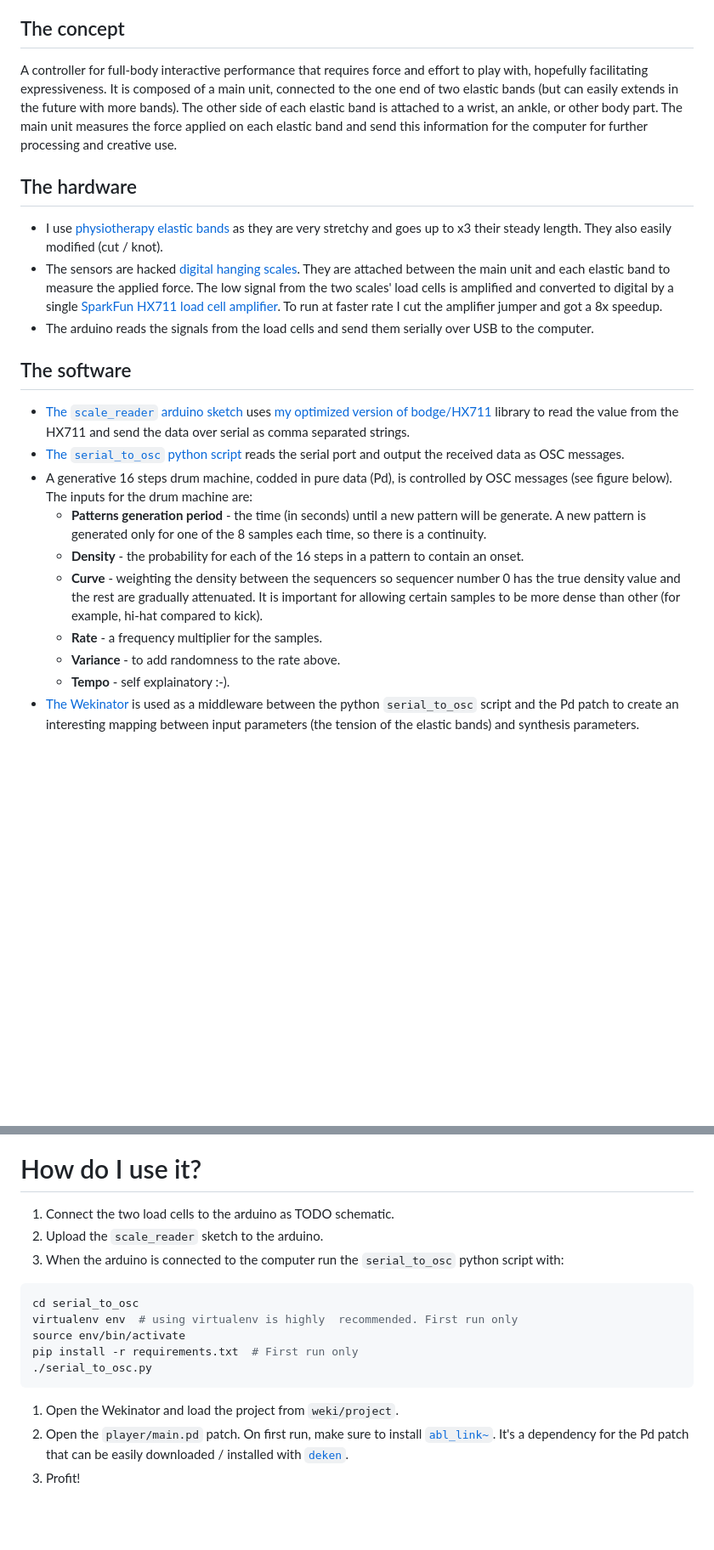
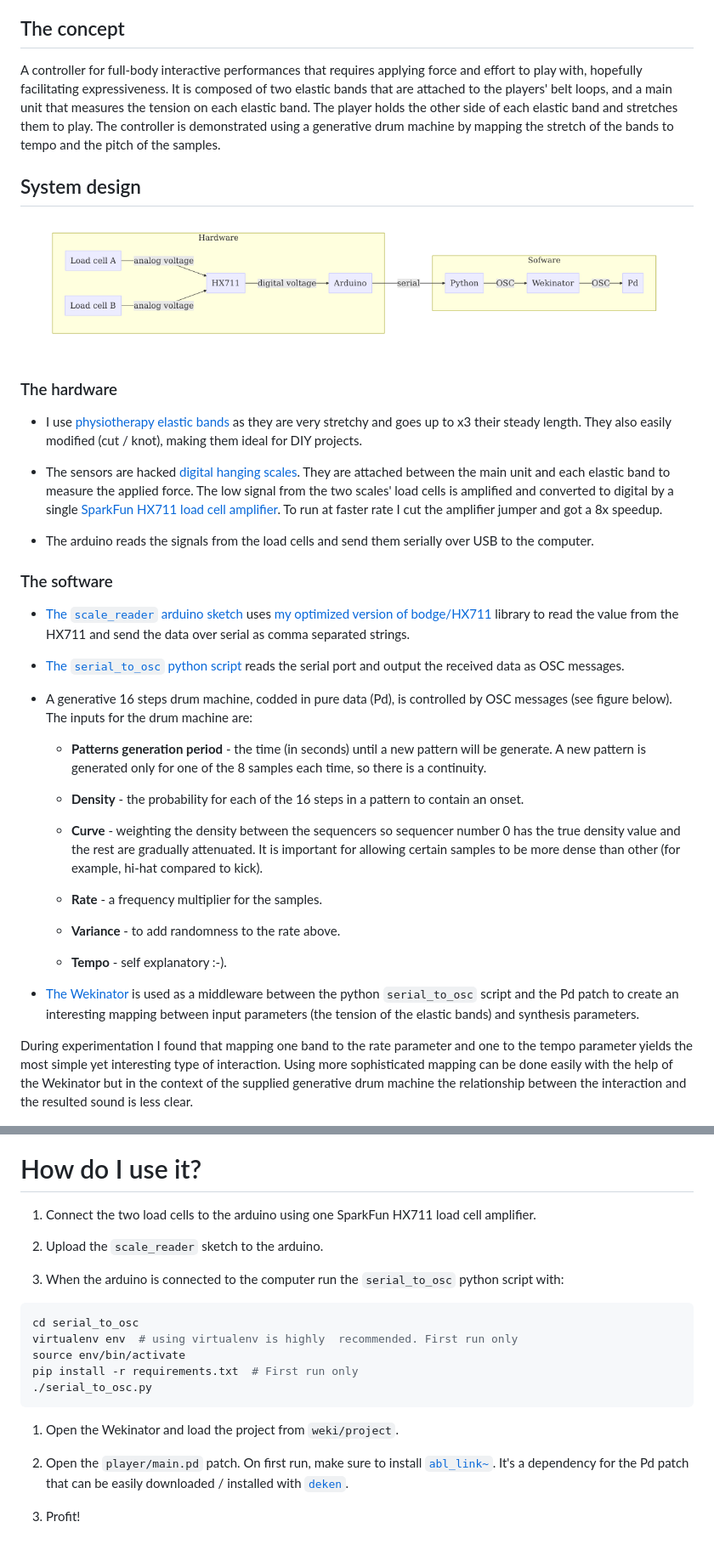
Before and after one commit to Nagasaki45/IDMT-final, a Markdown page: README.md, 2 parts joined by grey strips. Shown: that part at 85% size. Drawn GitHub-style; pictures changed too: report/media/diagram.png (added); blank space fills up the shorter version.

Commit message:
Improve README. Get ready for report

````diff
--- a/README.md
+++ b/README.md
@@ -6,33 +6,56 @@ The Schleikess ("suspenders" in Yiddish) are my final project to the Interactive
 
 ## The concept
 
-A controller for full-body interactive performance that requires force and effort to play with, hopefully facilitating expressiveness. It is composed of a main unit, connected to the one end of two elastic bands (but can easily extends in the future with more bands). The other side of each elastic band is attached to a wrist, an ankle, or other body part. The main unit measures the force applied on each elastic band and send this information for the computer for further processing and creative use.
+A controller for full-body interactive performances that requires applying force and effort to play with, hopefully facilitating expressiveness.
+It is composed of two elastic bands that are attached to the players' belt loops, and a main unit that measures the tension on each elastic band.
+The player holds the other side of each elastic band and stretches them to play.
+The controller is demonstrated using a generative drum machine by mapping the stretch of the bands to tempo and the pitch of the samples.
 
-## The hardware
+## System design
 
-- I use [physiotherapy elastic bands](http://www.physioroom.com/images/products//full/38990_image2.jpg) as they are very stretchy and goes up to x3 their steady length. They also easily modified (cut / knot).
+![Schematic diagram of the system design.](report/media/diagram.png)
+
+### The hardware
+
+- I use [physiotherapy elastic bands](http://www.physioroom.com/images/products//full/38990_image2.jpg) as they are very stretchy and goes up to x3 their steady length. They also easily modified (cut / knot), making them ideal for DIY projects.
+
 - The sensors are hacked [digital hanging scales](https://www.amazon.co.uk/PicknBuy®-20g-40kg-Portable-Electronic-Weighing/dp/B00695N01Q/). They are attached between the main unit and each elastic band to measure the applied force. The low signal from the two scales' load cells is amplified and converted to digital by a single [SparkFun HX711 load cell amplifier](https://www.sparkfun.com/products/retired/13230). To run at faster rate I cut the amplifier jumper and got a 8x speedup.
+
 - The arduino reads the signals from the load cells and send them serially over USB to the computer.
 
-## The software
+### The software
 
 - [The `scale_reader` arduino sketch](https://github.com/Nagasaki45/Schleikess/blob/master/scale_reader/scale_reader.ino) uses [my optimized version of bodge/HX711](https://github.com/nagasaki45/hx711) library to read the value from the HX711 and send the data over serial as comma separated strings.
+
 - [The `serial_to_osc` python script](https://github.com/Nagasaki45/Schleikess/blob/master/serial_to_osc/serial_to_osc.py) reads the serial port and output the received data as OSC messages.
+
 - A generative 16 steps drum machine, codded in pure data (Pd), is controlled by OSC messages (see figure below). The inputs for the drum machine are:
+
   - **Patterns generation period** - the time (in seconds) until a new pattern will be generate. A new pattern is generated only for one of the 8 samples each time, so there is a continuity.
+
   - **Density** - the probability for each of the 16  steps in a pattern to contain an onset.
+
   - **Curve** - weighting the density between the sequencers so sequencer number 0 has the true density value and the rest are gradually attenuated. It is important for allowing certain samples to be more dense than other (for example, hi-hat compared to kick).
+
   - **Rate** - a frequency multiplier for the samples.
+
   - **Variance** - to add randomness to the rate above.
-  - **Tempo** - self explainatory :-).
+
+  - **Tempo** - self explanatory :-).
+
 - [The Wekinator](http://www.wekinator.org/) is used as a middleware between the python `serial_to_osc` script and the Pd patch to create an interesting mapping between input parameters (the tension of the elastic bands) and synthesis parameters.
+
+During experimentation I found that mapping one band to the rate parameter and one to the tempo parameter yields the most simple yet interesting type of interaction.
+Using more sophisticated mapping can be done easily with the help of the Wekinator but in the context of the supplied generative drum machine the relationship between the interaction and the resulted sound is less clear.
 
 ![Pd patch.](report/media/pd-patch.png)
 
 # How do I use it?
 
-1. Connect the two load cells to the arduino as TODO schematic.
+1. Connect the two load cells to the arduino using one SparkFun HX711 load cell amplifier.
+
 1. Upload the `scale_reader` sketch to the arduino.
+
 1. When the arduino is connected to the computer run the `serial_to_osc` python script with:
 
   ```bash
@@ -42,6 +65,9 @@ A controller for full-body interactive performance that requires force and effor
   pip install -r requirements.txt  # First run only
   ./serial_to_osc.py
   ```
+
 1. Open the Wekinator and load the project from `weki/project`.
+
 1. Open the `player/main.pd` patch. On first run, make sure to install [`abl_link~`](https://github.com/libpd/abl_link). It's a dependency for the Pd patch that can be easily downloaded / installed with [`deken`](https://github.com/pure-data/deken).
+
 1. Profit!
````
Also changed, not shown: report/diagram.md (added, +11 -0 lines), 1 other file.
